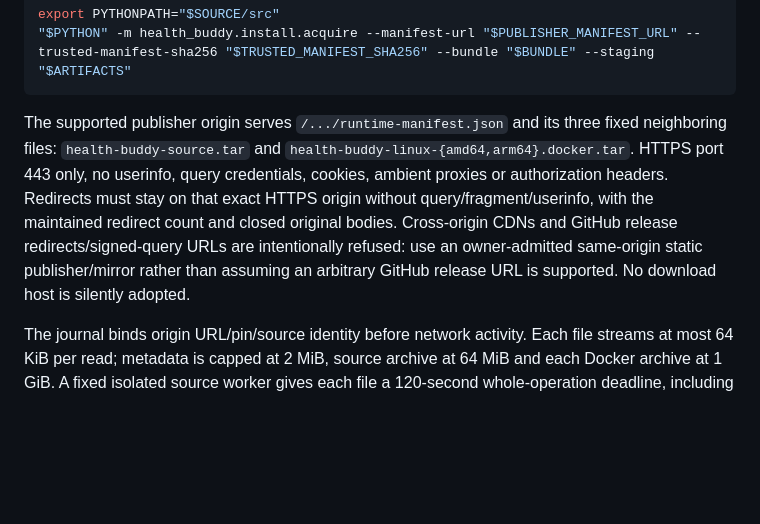
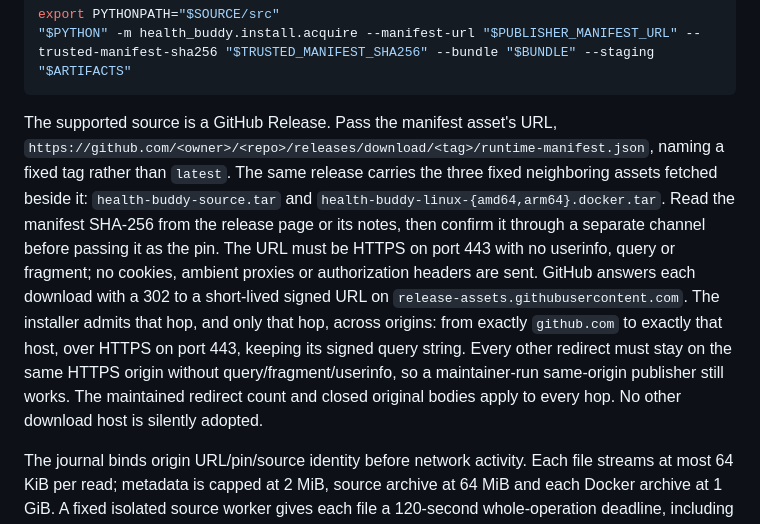
Before and after one commit to cesaregarza/health-buddy, a Markdown page: docs/install-preflight.md, the part around the change. GitHub-like rendering; blank space fills up the shorter version.

Commit message:
Document GitHub Releases as the install source
docs/install-preflight.md said GitHub release redirects and signed-query
URLs were intentionally refused, and pointed owners at a same-origin
mirror. It now describes a GitHub Release as the supported source. It
gives the manifest asset URL shape with a fixed tag, says to read the
SHA-256 from the release page or notes and confirm it through a separate
channel, and names the one cross-origin redirect the installer admits. A
maintainer-run same-origin publisher still works.

The README keeps its instruction to stop and ask the owner while no
manifest is published, and names a GitHub Release as the source once one
exists. runtime-packaging.md's same-host redirect rule describes the
packaging-input fetch, which this change leaves alone, so it stays.
delivery.md, backup-restore.md and recoverable-upgrade.md make no
same-origin claim.

````diff
--- a/docs/install-preflight.md
+++ b/docs/install-preflight.md
@@ -29,15 +29,22 @@ export PYTHONPATH="$SOURCE/src"
 "$PYTHON" -m health_buddy.install.acquire --manifest-url "$PUBLISHER_MANIFEST_URL" --trusted-manifest-sha256 "$TRUSTED_MANIFEST_SHA256" --bundle "$BUNDLE" --staging "$ARTIFACTS"
 ```
 
-The supported publisher origin serves `/.../runtime-manifest.json` and its three
-fixed neighboring files: `health-buddy-source.tar` and
-`health-buddy-linux-{amd64,arm64}.docker.tar`. HTTPS port 443 only, no userinfo,
-query credentials, cookies, ambient proxies or authorization headers. Redirects
-must stay on that exact HTTPS origin without query/fragment/userinfo, with the
-maintained redirect count and closed original bodies. Cross-origin CDNs and
-GitHub release redirects/signed-query URLs are intentionally refused: use an
-owner-admitted same-origin static publisher/mirror rather than assuming an
-arbitrary GitHub release URL is supported. No download host is silently adopted.
+The supported source is a GitHub Release. Pass the manifest asset's URL,
+`https://github.com/<owner>/<repo>/releases/download/<tag>/runtime-manifest.json`,
+naming a fixed tag rather than `latest`. The same release carries the three
+fixed neighboring assets fetched beside it: `health-buddy-source.tar` and
+`health-buddy-linux-{amd64,arm64}.docker.tar`. Read the manifest SHA-256 from
+the release page or its notes, then confirm it through a separate channel
+before passing it as the pin. The URL must be HTTPS on port 443 with no
+userinfo, query or fragment; no cookies, ambient proxies or authorization
+headers are sent. GitHub answers each download with a 302 to a short-lived
+signed URL on `release-assets.githubusercontent.com`. The installer admits that
+hop, and only that hop, across origins: from exactly `github.com` to exactly
+that host, over HTTPS on port 443, keeping its signed query string. Every other
+redirect must stay on the same HTTPS origin without query/fragment/userinfo, so
+a maintainer-run same-origin publisher still works. The maintained redirect
+count and closed original bodies apply to every hop. No other download host is
+silently adopted.
 
 The journal binds origin URL/pin/source identity before network activity. Each
 file streams at most 64 KiB per read; metadata is capped at 2 MiB, source archive
````
Also changed, not shown: README.md (+4 -4 lines).
